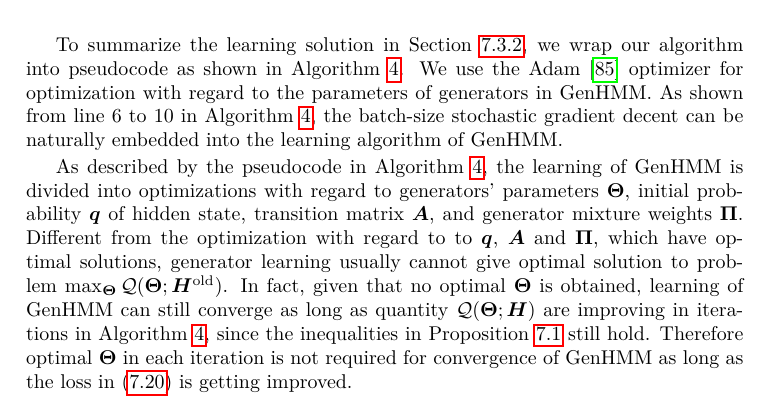
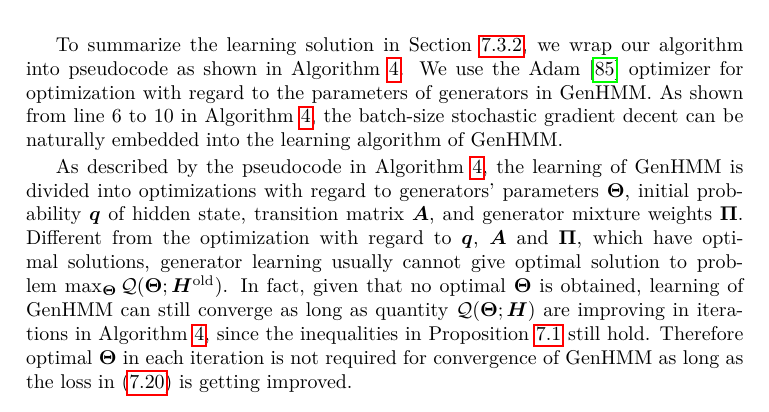
Before and after one commit to FirstHandScientist/phdthesis, a LaTeX thesis (main.tex, which reads source/chapter7/chapter7.tex): part of page 127 of 174, cut so that both start at the same text. Compiled offline with pdfLaTeX.

Commit message:
one line fix

```diff
--- a/source/chapter7/chapter7.tex
+++ b/source/chapter7/chapter7.tex
@@ -484,7 +484,7 @@ In pursuit of representing a dataset by GenHMM,  we are interested if the learni
 
 To summarize the learning solution in Section~\ref{subsec:optmGenHMM}, we wrap our algorithm into pseudocode as shown in Algorithm~\ref{algo:genhmm}. We use the Adam \cite{DBLP:journals/corr/KingmaB14} optimizer for optimization with regard to the parameters of generators in GenHMM. As shown from line $6$ to $10$ in Algorithm~\ref{algo:genhmm}, the batch-size stochastic gradient decent can be naturally embedded into the learning algorithm of GenHMM.
 
-As described by the pseudocode in Algorithm~\ref{algo:genhmm}, the learning of GenHMM is divided into optimizations with regard to generators' parameters $\bm{\Theta}$, initial probability $\bm{q}$ of hidden state, transition matrix $\bm{A}$, and generator mixture weights $\bm{\Pi}$. Different from the optimization with regard to to $\bm{q}$, $\bm{A}$ and $\bm{\Pi}$, which have optimal solutions, generator learning usually cannot give optimal solution to problem $\max_{\bm{\Theta}} \Qq(\bm{\Theta}; \bm{H}^{\mathrm{old}})$. In fact, given that no optimal $\bm{\Theta}$ is obtained, learning of GenHMM can still converge as long as quantity $\Qq(\bm{\Theta}; \bm{H})$ are improving in iterations in Algorithm~\ref{algo:genhmm}, since the inequalities in Proposition~\ref{proposition1} still hold. Therefore optimal $\bm{\Theta}$ in each iteration is not required for convergence of GenHMM as long as the loss in $\eqref{eq:obj-q-gen-mix}$ is getting improved.
+As described by the pseudocode in Algorithm~\ref{algo:genhmm}, the learning of GenHMM is divided into optimizations with regard to generators' parameters $\bm{\Theta}$, initial probability $\bm{q}$ of hidden state, transition matrix $\bm{A}$, and generator mixture weights $\bm{\Pi}$. Different from the optimization with regard to $\bm{q}$, $\bm{A}$ and $\bm{\Pi}$, which have optimal solutions, generator learning usually cannot give optimal solution to problem $\max_{\bm{\Theta}} \Qq(\bm{\Theta}; \bm{H}^{\mathrm{old}})$. In fact, given that no optimal $\bm{\Theta}$ is obtained, learning of GenHMM can still converge as long as quantity $\Qq(\bm{\Theta}; \bm{H})$ are improving in iterations in Algorithm~\ref{algo:genhmm}, since the inequalities in Proposition~\ref{proposition1} still hold. Therefore optimal $\bm{\Theta}$ in each iteration is not required for convergence of GenHMM as long as the loss in $\eqref{eq:obj-q-gen-mix}$ is getting improved.
 \begin{remark}
   \label{chpt7:rmk:generative-discriminative}
   {The above discussed maximum likelihood training is also known as generative training, which models the signal generating process with the defined generative model. An alternative training principle is discriminative training where a conditional distribution is modeled directly and optimized as the objective. Since a generative model characterizes a joint distribution, it is usually possible to train a generative model via discriminative training, with mildly alternating the objective function. On the contrast, it is usually not likely to train a discriminative model via generative training, since the direct conditional probability modeling of the discriminative model omits modeling distribution of the observable signal that is highly structured. These two training principles are possible to be used together at different training phases. For instance, apply the generative training firstly, and then a discriminative training phase for the generative-trained model which acts as a parameter fine-tuning phase \cite{hinton2012deepSpeech}. See detailed insightful discussion about these two principles by \cite{lasserre2006principled}.
```
